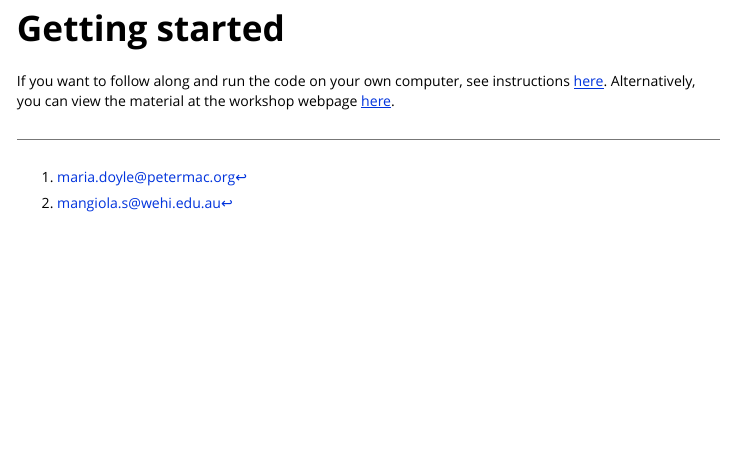
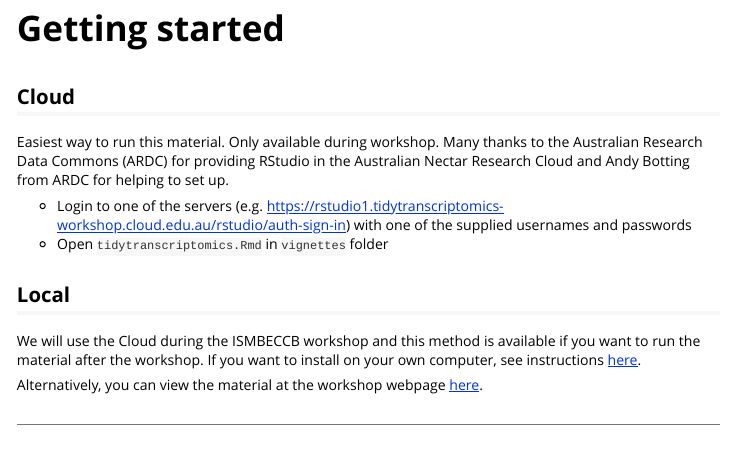
Before and after one commit to tidytranscriptomics-workshops/ismb2021_tidytranscriptomics, an R Markdown document (vignettes/background.Rmd): the page in a window 1100 px wide, from 4110 px down. Rendered offline with R 4.5, knitr and Pandoc, with nearby package versions.

Commit message:
Update installation instructions

```diff
--- a/vignettes/background.Rmd
+++ b/vignettes/background.Rmd
@@ -97,4 +97,16 @@ knitr::include_graphics("../inst/vignettes/single_cell_RNAseq_pipeline.png")
 
 # Getting started
 
-If you want to follow along and run the code on your own computer, see instructions [here](https://tidy-transcriptomics-workshops.io/ismb2021_tidytranscriptomics/index.html#workshop-package-installation). Alternatively, you can view the material at the workshop webpage [here](https://tidy-transcriptomics-workshops.github.io/ismb2021_tidytranscriptomics/articles/tidytranscriptomics.html).
+## Cloud
+
+Easiest way to run this material. Only available during workshop. Many thanks to the Australian Research Data Commons (ARDC) for providing RStudio in the Australian Nectar Research Cloud and Andy Botting from ARDC for helping to set up.
+
+ * Login to one of the servers (e.g. https://rstudio1.tidytranscriptomics-workshop.cloud.edu.au/rstudio/auth-sign-in) with one of the supplied usernames and passwords
+ * Open `tidytranscriptomics.Rmd` in `vignettes` folder
+
+
+## Local
+
+We will use the Cloud during the ISMBECCB workshop and this method is available if you want to run the material after the workshop. If you want to install on your own computer, see instructions [here](https://tidy-transcriptomics-workshops.github.io/ismb2021_tidytranscriptomics/index.html#workshop-package-installation).
+
+Alternatively, you can view the material at the workshop webpage [here](https://tidy-transcriptomics-workshops.github.io/ismb2021_tidytranscriptomics/articles/tidytranscriptomics.html).
```
